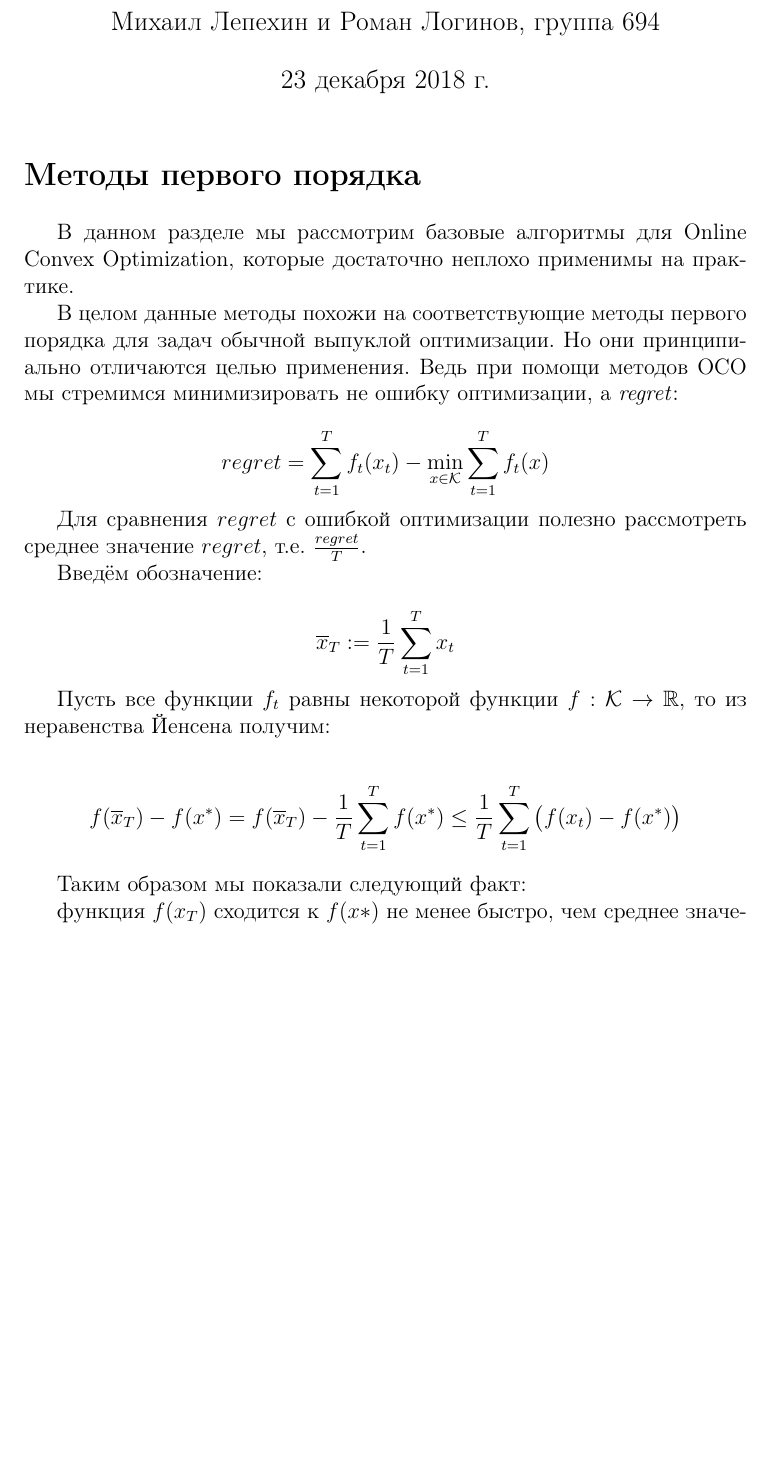
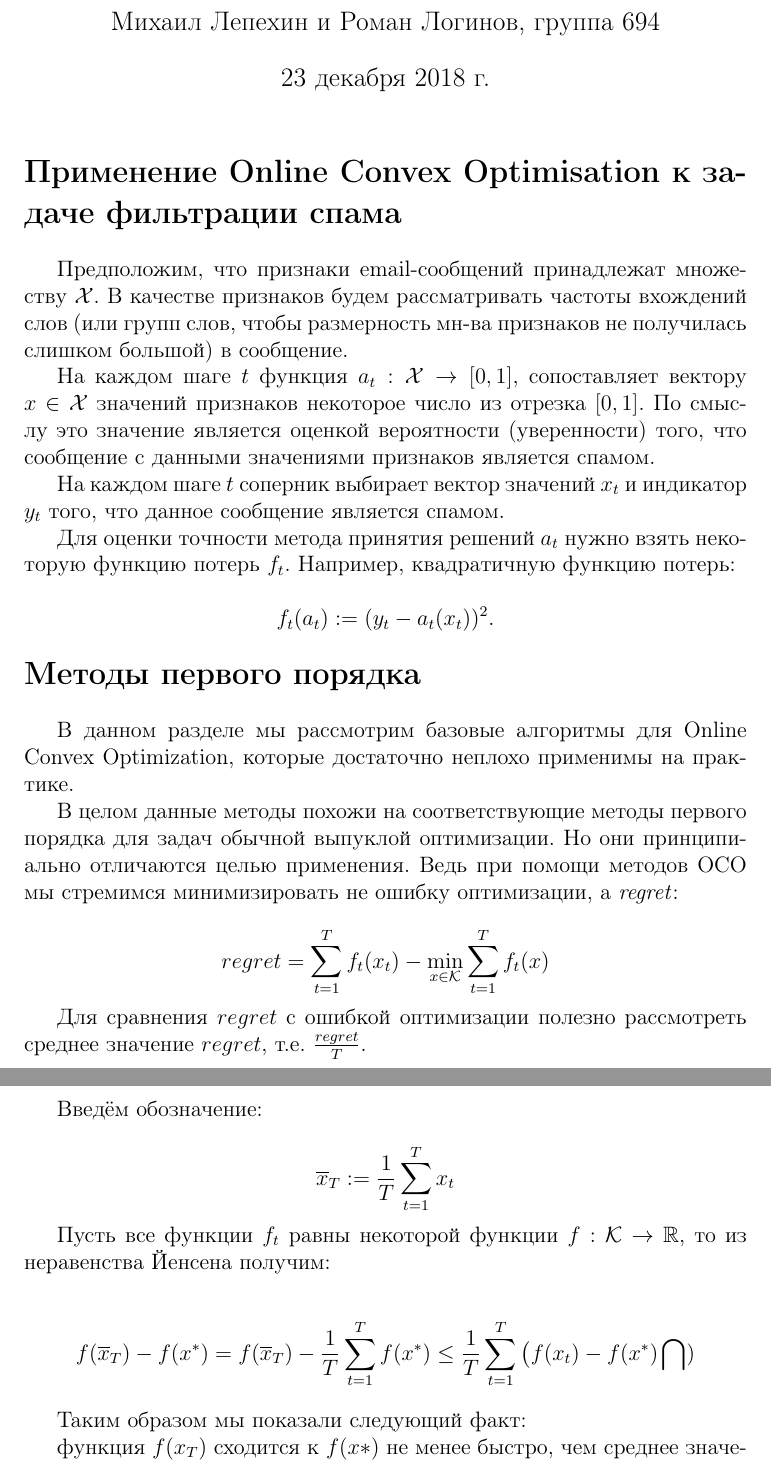
Before and after one commit to MikeLepekhin/Online-Convex-Optimisation, a LaTeX document (text.tex): part of the page before the commit and two parts of pages 1 and 2 of 2 after it, the two joined at a grey line, cut so that both start at the same text, the shorter picture padded with empty space. Compiled offline with pdfLaTeX.

Commit message:
some updates

```diff
--- a/text.tex
+++ b/text.tex
@@ -21,6 +21,19 @@
 \begin{document}
   \maketitle
 
+\section*{Применение Online Convex Optimisation к задаче фильтрации спама}
+$ $
+
+Предположим, что признаки email-сообщений принадлежат множеству $\mathcal{X}$. В качестве признаков будем рассматривать частоты вхождений слов (или групп слов, чтобы размерность мн-ва признаков не получилась слишком большой) в сообщение.
+
+На каждом шаге $t$ функция $a_t : \mathcal{X} \rightarrow [0, 1]$, сопоставляет вектору $x \in \mathcal{X}$ значений признаков некоторое число из отрезка $[0, 1]$. По смыслу это значение является оценкой вероятности (уверенности) того, что сообщение с данными значениями признаков является спамом.
+
+На каждом шаге $t$ соперник выбирает вектор значений $x_t$ и индикатор $y_t$ того, что данное сообщение является спамом.
+
+Для оценки точности метода принятия решений $a_t$ нужно взять некоторую функцию потерь $f_t$. Например, квадратичную функцию потерь:
+
+$$f_t(a_t) := (y_t-a_t(x_t))^2.$$
+
 \section*{Методы первого порядка}
 $ $
 
@@ -38,10 +51,11 @@ $$\overline{x}_T := \frac{1}{T}\sum\limits_{t=1}^T x_t$$
 
 Пусть все функции $f_t$ равны некоторой функции $f : \mathcal{K} \rightarrow \mathbb{R}$, то из неравенства Йенсена получим:
 
-$$f(\overline{x}_T)-f(x^*) = f(\overline{x}_T)- \frac{1}{T} \sum\limits_{t=1}^T f(x^*) \leq \frac{1}{T}\sum\limits_{t=1}^T \big(f(x_t)-   f(x^*)\big)$$
+$$f(\overline{x}_T)-f(x^*) = f(\overline{x}_T)- \frac{1}{T} \sum\limits_{t=1}^T f(x^*) \leq \frac{1}{T}\sum\limits_{t=1}^T \big(f(x_t)-   f(x^*)\bigcap)$$
 
 Таким образом мы показали следующий факт:
 
 функция $f(x_T)$ сходится к $f(x*)$ не менее быстро, чем среднее значение $regret$.
 
+
 \end{document}
```
Also changed, not shown: text.pdf.
